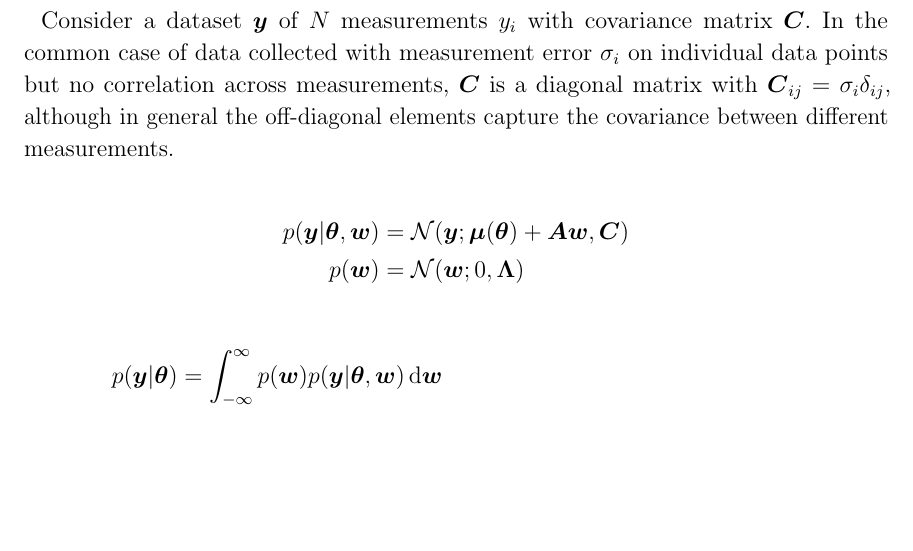
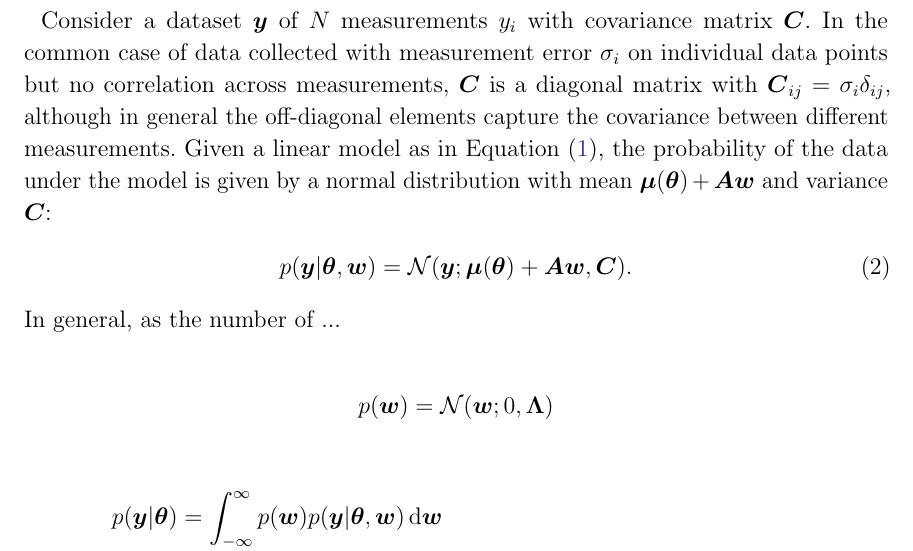
Before and after one commit to dfm/linear-models, a LaTeX paper (ms.tex): part of page 3 of 4, cut so that both start at the same text, the shorter picture padded with empty space. Compiled offline with pdfLaTeX.

Commit message:
more stuff

```diff
--- a/ms.tex
+++ b/ms.tex
@@ -180,12 +180,17 @@ In the common case of data collected with measurement error $\sigma_i$ on
 individual data points but no correlation across measurements, $\mC$ is a
 diagonal matrix with $\mC_{ij} = \sigma_{i}\delta_{ij}$, although in general
 the off-diagonal elements capture the covariance between different
-measurements.
+measurements. Given a linear model as in \eq{linearmodel}, the probability
+of the data under the model is given by a normal distribution with mean
+$\vm + \mA \vw$ and variance $\mC$:
+%
+\begin{align}
+p(\vy | \vt, \vw) &= \Normal(\vy; \vm + \mA \vw, \mC).
+\end{align}
+In general, as the number of ...
 
-
+%
 \begin{align}
-p(\vy | \vt, \vw) &= \Normal(\vy; \vm + \mA \vw, \mC) \nonumber\\
-%
 p(\vw) &= \Normal(\vw; 0, \mL) \nonumber
 \end{align}
 
```
